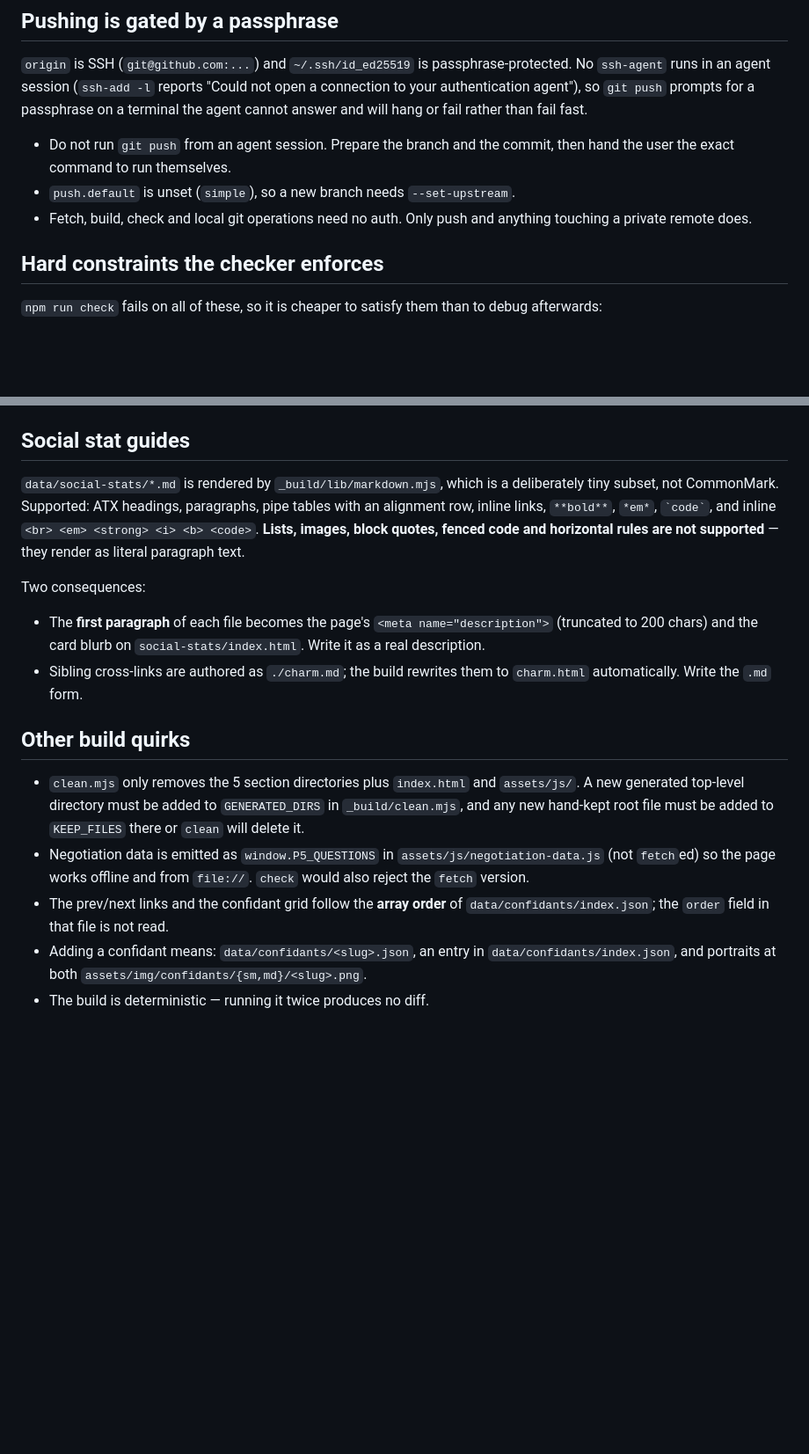
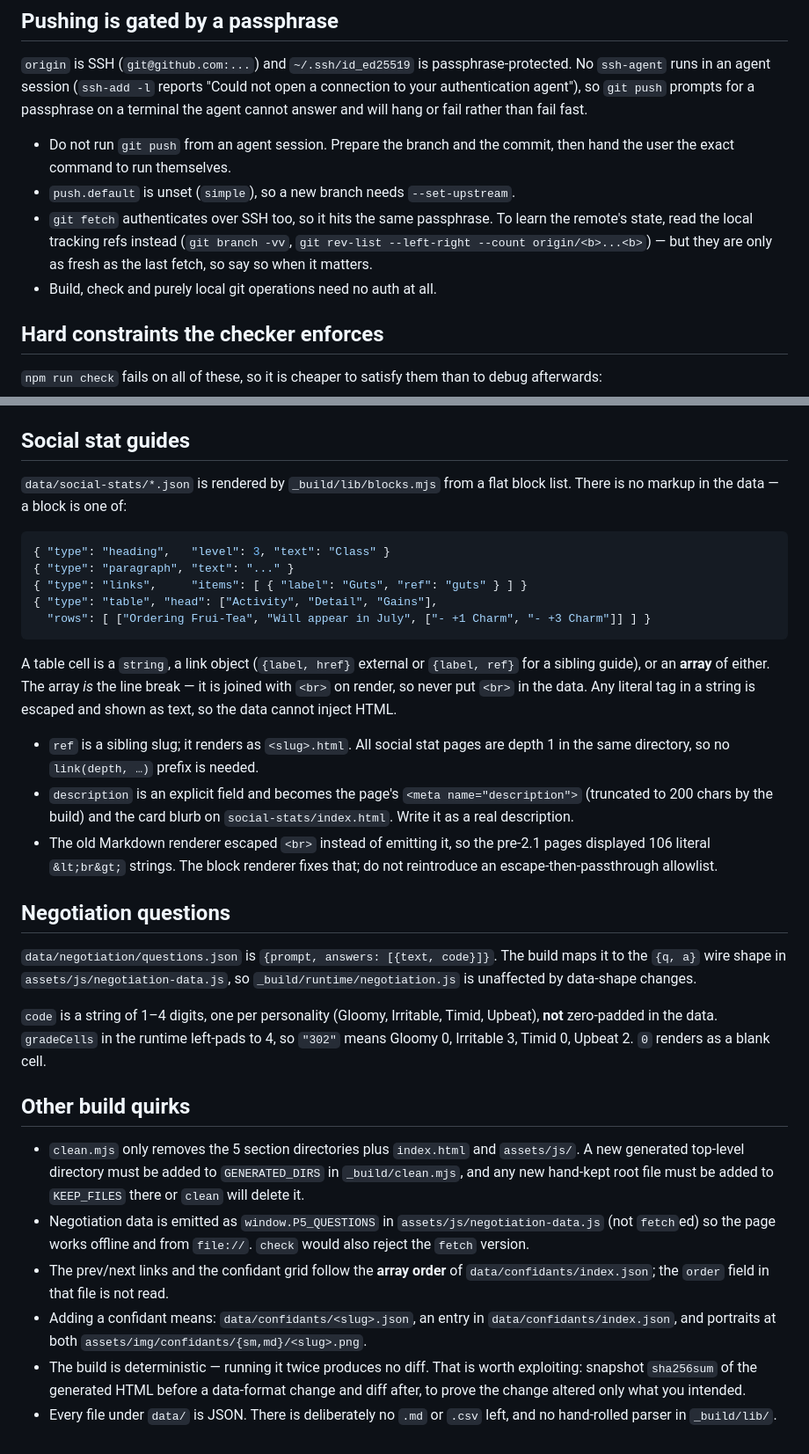
Before and after one commit to VonLanplace/persona-5-companion-site.github.io, a Markdown page: AGENTS.md, 2 parts joined by grey strips. Shown at 88% size. Rendered like a GitHub page; blank space fills up the shorter version.

Commit message:
docs: document the JSON data formats
Update README and AGENTS.md for the JSON data layout, and correct a claim in
AGENTS.md that git fetch needs no auth. Fetch authenticates over SSH exactly
like push, so an agent session cannot run it either; read the local tracking
refs instead.

````diff
--- a/AGENTS.md
+++ b/AGENTS.md
@@ -58,8 +58,11 @@ will hang or fail rather than fail fast.
 - Do not run `git push` from an agent session. Prepare the branch and the commit,
   then hand the user the exact command to run themselves.
 - `push.default` is unset (`simple`), so a new branch needs `--set-upstream`.
-- Fetch, build, check and local git operations need no auth. Only push and
-  anything touching a private remote does.
+- `git fetch` authenticates over SSH too, so it hits the same passphrase. To
+  learn the remote's state, read the local tracking refs instead
+  (`git branch -vv`, `git rev-list --left-right --count origin/<b>...<b>`) —
+  but they are only as fresh as the last fetch, so say so when it matters.
+- Build, check and purely local git operations need no auth at all.
 
 ## Hard constraints the checker enforces
 
@@ -101,19 +104,42 @@ means editing that array, not the HTML.
 
 ## Social stat guides
 
-`data/social-stats/*.md` is rendered by `_build/lib/markdown.mjs`, which is a
-deliberately tiny subset, not CommonMark. Supported: ATX headings, paragraphs,
-pipe tables with an alignment row, inline links, `**bold**`, `*em*`,
-`` `code` ``, and inline `<br> <em> <strong> <i> <b> <code>`. **Lists, images,
-block quotes, fenced code and horizontal rules are not supported** — they render
-as literal paragraph text.
+`data/social-stats/*.json` is rendered by `_build/lib/blocks.mjs` from a flat
+block list. There is no markup in the data — a block is one of:
 
-Two consequences:
-- The **first paragraph** of each file becomes the page's `<meta name="description">`
-  (truncated to 200 chars) and the card blurb on `social-stats/index.html`.
-  Write it as a real description.
-- Sibling cross-links are authored as `./charm.md`; the build rewrites them to
-  `charm.html` automatically. Write the `.md` form.
+```json
+{ "type": "heading",   "level": 3, "text": "Class" }
+{ "type": "paragraph", "text": "..." }
+{ "type": "links",     "items": [ { "label": "Guts", "ref": "guts" } ] }
+{ "type": "table", "head": ["Activity", "Detail", "Gains"],
+  "rows": [ ["Ordering Frui-Tea", "Will appear in July", ["- +1 Charm", "- +3 Charm"]] ] }
+```
+
+A table cell is a `string`, a link object (`{label, href}` external or
+`{label, ref}` for a sibling guide), or an **array** of either. The array *is*
+the line break — it is joined with `<br>` on render, so never put `<br>` in the
+data. Any literal tag in a string is escaped and shown as text, so the data
+cannot inject HTML.
+
+- `ref` is a sibling slug; it renders as `<slug>.html`. All social stat pages
+  are depth 1 in the same directory, so no `link(depth, …)` prefix is needed.
+- `description` is an explicit field and becomes the page's
+  `<meta name="description">` (truncated to 200 chars by the build) and the card
+  blurb on `social-stats/index.html`. Write it as a real description.
+- The old Markdown renderer escaped `<br>` instead of emitting it, so the
+  pre-2.1 pages displayed 106 literal `&lt;br&gt;` strings. The block renderer
+  fixes that; do not reintroduce an escape-then-passthrough allowlist.
+
+## Negotiation questions
+
+`data/negotiation/questions.json` is `{prompt, answers: [{text, code}]}`. The
+build maps it to the `{q, a}` wire shape in `assets/js/negotiation-data.js`, so
+`_build/runtime/negotiation.js` is unaffected by data-shape changes.
+
+`code` is a string of 1–4 digits, one per personality (Gloomy, Irritable,
+Timid, Upbeat), **not** zero-padded in the data. `gradeCells` in the runtime
+left-pads to 4, so `"302"` means Gloomy 0, Irritable 3, Timid 0, Upbeat 2.
+`0` renders as a blank cell.
 
 ## Other build quirks
 
@@ -129,4 +155,8 @@ Two consequences:
 - Adding a confidant means: `data/confidants/<slug>.json`, an entry in
   `data/confidants/index.json`, and portraits at both
   `assets/img/confidants/{sm,md}/<slug>.png`.
-- The build is deterministic — running it twice produces no diff.
+- The build is deterministic — running it twice produces no diff. That is worth
+  exploiting: snapshot `sha256sum` of the generated HTML before a data-format
+  change and diff after, to prove the change altered only what you intended.
+- Every file under `data/` is JSON. There is deliberately no `.md` or `.csv`
+  left, and no hand-rolled parser in `_build/lib/`.
````
Also changed, not shown: README.md (+16 -13 lines).
